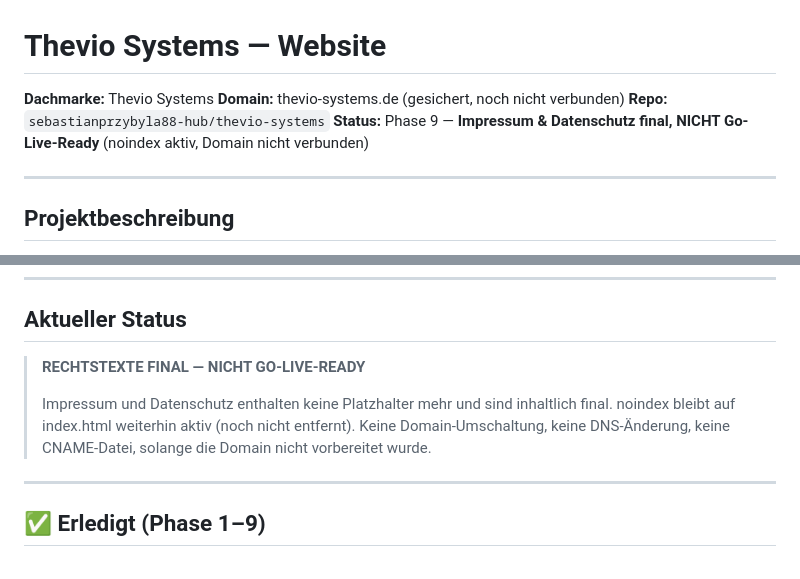
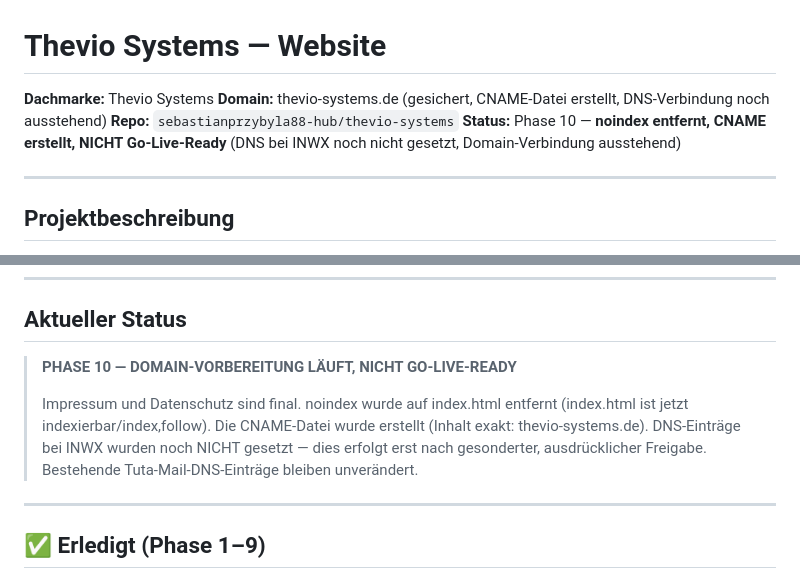
Before and after one commit to sebastianprzybyla88-hub/thevio-systems, a Markdown page: README.md, 2 parts joined by grey strips. Rendered like a GitHub page.

```diff
--- a/README.md
+++ b/README.md
@@ -1,9 +1,9 @@
 # Thevio Systems — Website
 
 **Dachmarke:** Thevio Systems
-**Domain:** thevio-systems.de (gesichert, noch nicht verbunden)
+**Domain:** thevio-systems.de (gesichert, CNAME-Datei erstellt, DNS-Verbindung noch ausstehend)
 **Repo:** `sebastianprzybyla88-hub/thevio-systems`
-**Status:** Phase 9 — **Impressum & Datenschutz final, NICHT Go-Live-Ready** (noindex aktiv, Domain nicht verbunden)
+**Status:** Phase 10 — **noindex entfernt, CNAME erstellt, NICHT Go-Live-Ready** (DNS bei INWX noch nicht gesetzt, Domain-Verbindung ausstehend)
 
 ---
 
@@ -19,9 +19,9 @@ Die Website ist bewusst als schlanke, statische HTML/CSS-Website aufgebaut — o
 
 ## Aktueller Status
 
-> **RECHTSTEXTE FINAL — NICHT GO-LIVE-READY**
+> **PHASE 10 — DOMAIN-VORBEREITUNG LÄUFT, NICHT GO-LIVE-READY**
 >
-> Impressum und Datenschutz enthalten keine Platzhalter mehr und sind inhaltlich final. noindex bleibt auf index.html weiterhin aktiv (noch nicht entfernt). Keine Domain-Umschaltung, keine DNS-Änderung, keine CNAME-Datei, solange die Domain nicht vorbereitet wurde.
+> Impressum und Datenschutz sind final. noindex wurde auf index.html entfernt (index.html ist jetzt indexierbar/index,follow). Die CNAME-Datei wurde erstellt (Inhalt exakt: thevio-systems.de). DNS-Einträge bei INWX wurden noch NICHT gesetzt — dies erfolgt erst nach gesonderter, ausdrücklicher Freigabe. Bestehende Tuta-Mail-DNS-Einträge bleiben unverändert.
 
 ---
 
```
Also changed, not shown: other parts of README.md (+15 -11 lines).
